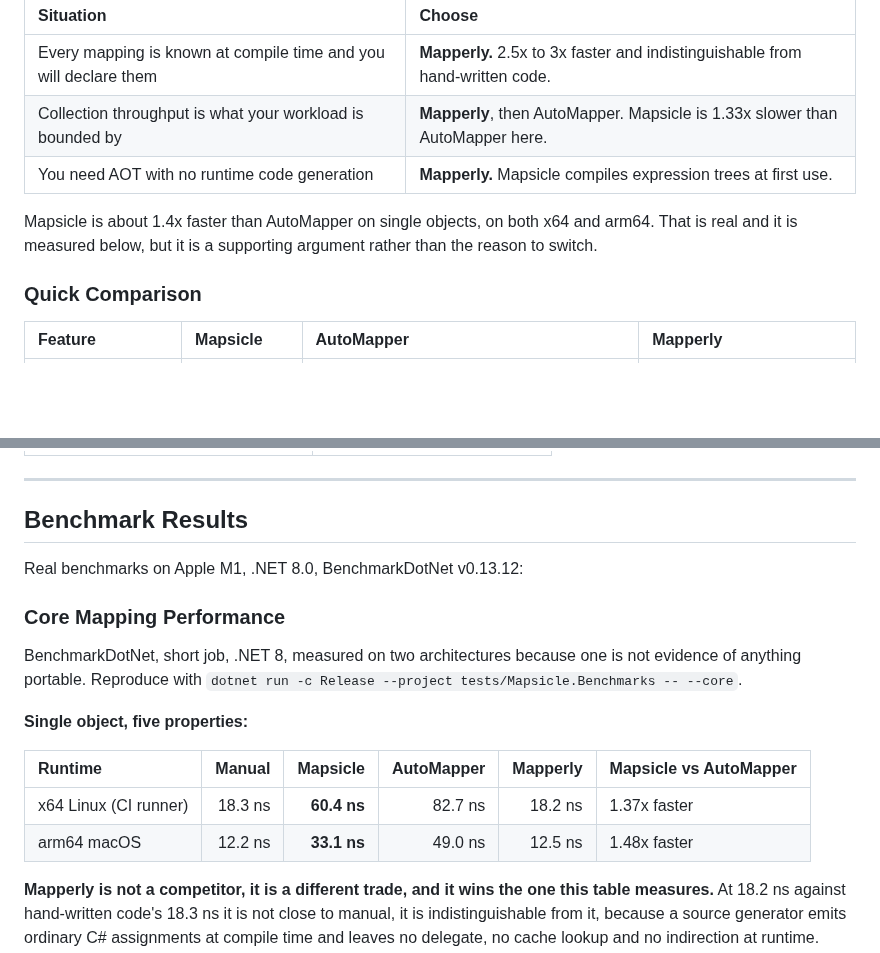
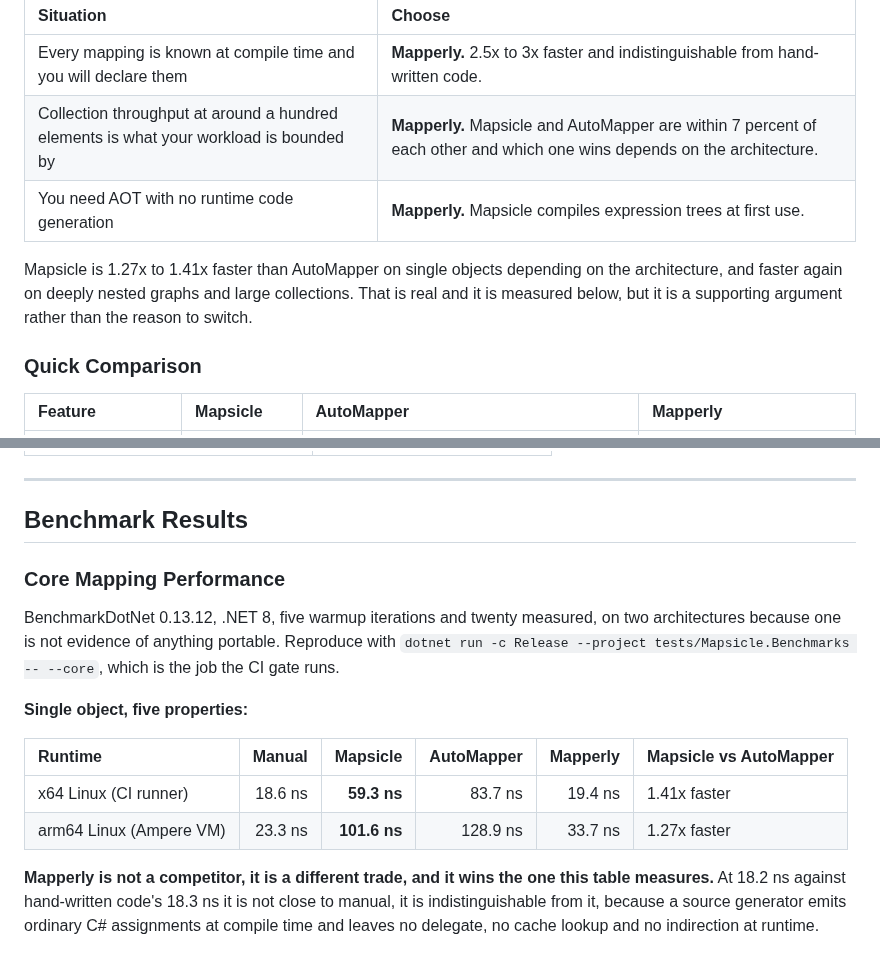
Before and after one commit to BaryoDev/Mapsicle, a Markdown page: README.md, 2 parts joined by grey strips. Rendered like a GitHub page; blank space fills up the shorter version.

```diff
--- a/README.md
+++ b/README.md
@@ -66,11 +66,12 @@ be known when you compile.
 | Situation | Choose |
 | :-------- | :----- |
 | Every mapping is known at compile time and you will declare them | **Mapperly.** 2.5x to 3x faster and indistinguishable from hand-written code. |
-| Collection throughput is what your workload is bounded by | **Mapperly**, then AutoMapper. Mapsicle is 1.33x slower than AutoMapper here. |
+| Collection throughput at around a hundred elements is what your workload is bounded by | **Mapperly.** Mapsicle and AutoMapper are within 7 percent of each other and which one wins depends on the architecture. |
 | You need AOT with no runtime code generation | **Mapperly.** Mapsicle compiles expression trees at first use. |
 
-Mapsicle is about 1.4x faster than AutoMapper on single objects, on both x64 and arm64. That is
-real and it is measured below, but it is a supporting argument rather than the reason to switch.
+Mapsicle is 1.27x to 1.41x faster than AutoMapper on single objects depending on the architecture,
+and faster again on deeply nested graphs and large collections. That is real and it is measured
+below, but it is a supporting argument rather than the reason to switch.
 
 ### Quick Comparison
 
@@ -274,20 +275,19 @@ Do you need EF Core query translation (ProjectTo)?
 
 ## Benchmark Results
 
-Real benchmarks on Apple M1, .NET 8.0, BenchmarkDotNet v0.13.12:
-
 ### Core Mapping Performance
 
-BenchmarkDotNet, short job, .NET 8, measured on two architectures because one is not evidence of
-anything portable. Reproduce with
-`dotnet run -c Release --project tests/Mapsicle.Benchmarks -- --core`.
+BenchmarkDotNet 0.13.12, .NET 8, five warmup iterations and twenty measured, on two architectures
+because one is not evidence of anything portable. Reproduce with
+`dotnet run -c Release --project tests/Mapsicle.Benchmarks -- --core`, which is the job the CI gate
+runs.
 
 **Single object, five properties:**
 
 | Runtime | Manual  | Mapsicle    | AutoMapper | Mapperly | Mapsicle vs AutoMapper |
 | :------ | ------: | ----------: | ---------: | -------: | :--------------------- |
-| x64 Linux (CI runner) | 18.3 ns | **60.4 ns** | 82.7 ns | 18.2 ns | 1.37x faster |
-| arm64 macOS           | 12.2 ns | **33.1 ns** | 49.0 ns | 12.5 ns | 1.48x faster |
+| x64 Linux (CI runner)   | 18.6 ns | **59.3 ns** | 83.7 ns | 19.4 ns | 1.41x faster |
+| arm64 Linux (Ampere VM) | 23.3 ns | **101.6 ns** | 128.9 ns | 33.7 ns | 1.27x faster |
 
 **Mapperly is not a competitor, it is a different trade, and it wins the one this table measures.**
 At 18.2 ns against hand-written code's 18.3 ns it is not close to manual, it is indistinguishable
```
Also changed, not shown: other parts of README.md (+39 -24 lines), docs/migrating-from-automapper.md (+8 -2 lines), assets/logo-120.png (added), 2 other files.
